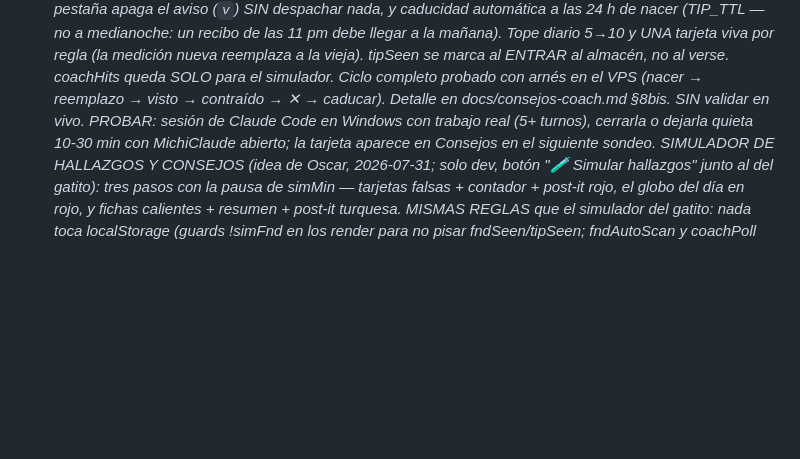
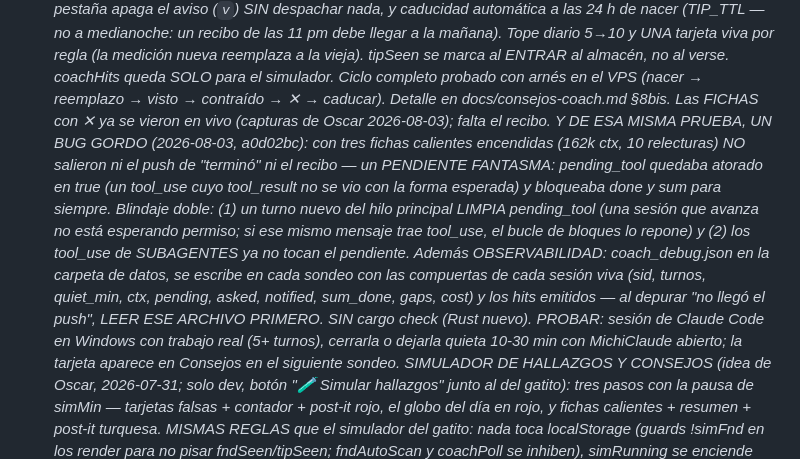
Before and after one commit to oscarorozcos/michiclaude, a Markdown page: CLAUDE.md, the part around the change. GitHub-like rendering; blank space fills up the shorter version.

Commit message:
docs: el pendiente fantasma y la ventana de diagnostico del coach en CLAUDE.md
Co-Authored-By: Claude Fable 5 <noreply@anthropic.com>

```diff
--- a/CLAUDE.md
+++ b/CLAUDE.md
@@ -1237,7 +1237,22 @@ Tres apuestas priorizadas, a trabajar DESPUÉS de pulir Windows:
       ENTRAR al almacén, no al verse. coachHits queda SOLO para el
       simulador. Ciclo completo probado con arnés en el VPS (nacer →
       reemplazo → visto → contraído → ✕ → caducar). Detalle en
-      docs/consejos-coach.md §8bis. SIN validar en vivo. PROBAR: sesión de Claude Code en Windows con trabajo real
+      docs/consejos-coach.md §8bis. Las FICHAS con ✕ ya se vieron en vivo
+      (capturas de Oscar 2026-08-03); falta el recibo.
+      Y DE ESA MISMA PRUEBA, UN BUG GORDO (2026-08-03, a0d02bc): con tres
+      fichas calientes encendidas (162k ctx, 10 relecturas) NO salieron ni
+      el push de "terminó" ni el recibo — un PENDIENTE FANTASMA:
+      pending_tool quedaba atorado en true (un tool_use cuyo tool_result
+      no se vio con la forma esperada) y bloqueaba done y sum para
+      siempre. Blindaje doble: (1) un turno nuevo del hilo principal
+      LIMPIA pending_tool (una sesión que avanza no está esperando
+      permiso; si ese mismo mensaje trae tool_use, el bucle de bloques lo
+      repone) y (2) los tool_use de SUBAGENTES ya no tocan el pendiente.
+      Además OBSERVABILIDAD: coach_debug.json en la carpeta de datos, se
+      escribe en cada sondeo con las compuertas de cada sesión viva (sid,
+      turnos, quiet_min, ctx, pending, asked, notified, sum_done, gaps,
+      cost) y los hits emitidos — al depurar "no llegó el push", LEER ESE
+      ARCHIVO PRIMERO. SIN cargo check (Rust nuevo). PROBAR: sesión de Claude Code en Windows con trabajo real
       (5+ turnos), cerrarla o dejarla quieta 10-30 min con MichiClaude
       abierto; la tarjeta aparece en Consejos en el siguiente sondeo.
       SIMULADOR DE HALLAZGOS Y CONSEJOS (idea de Oscar, 2026-07-31; solo
```
